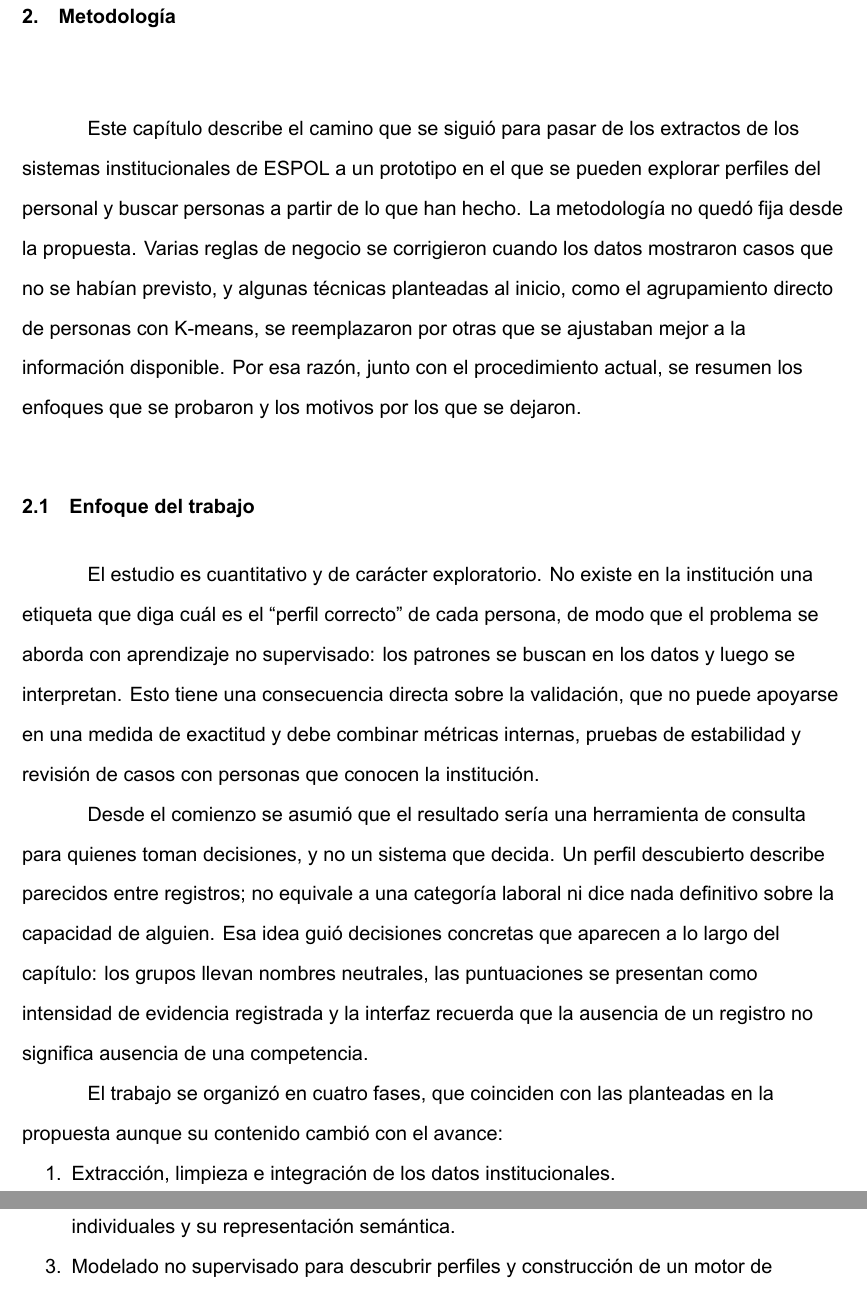
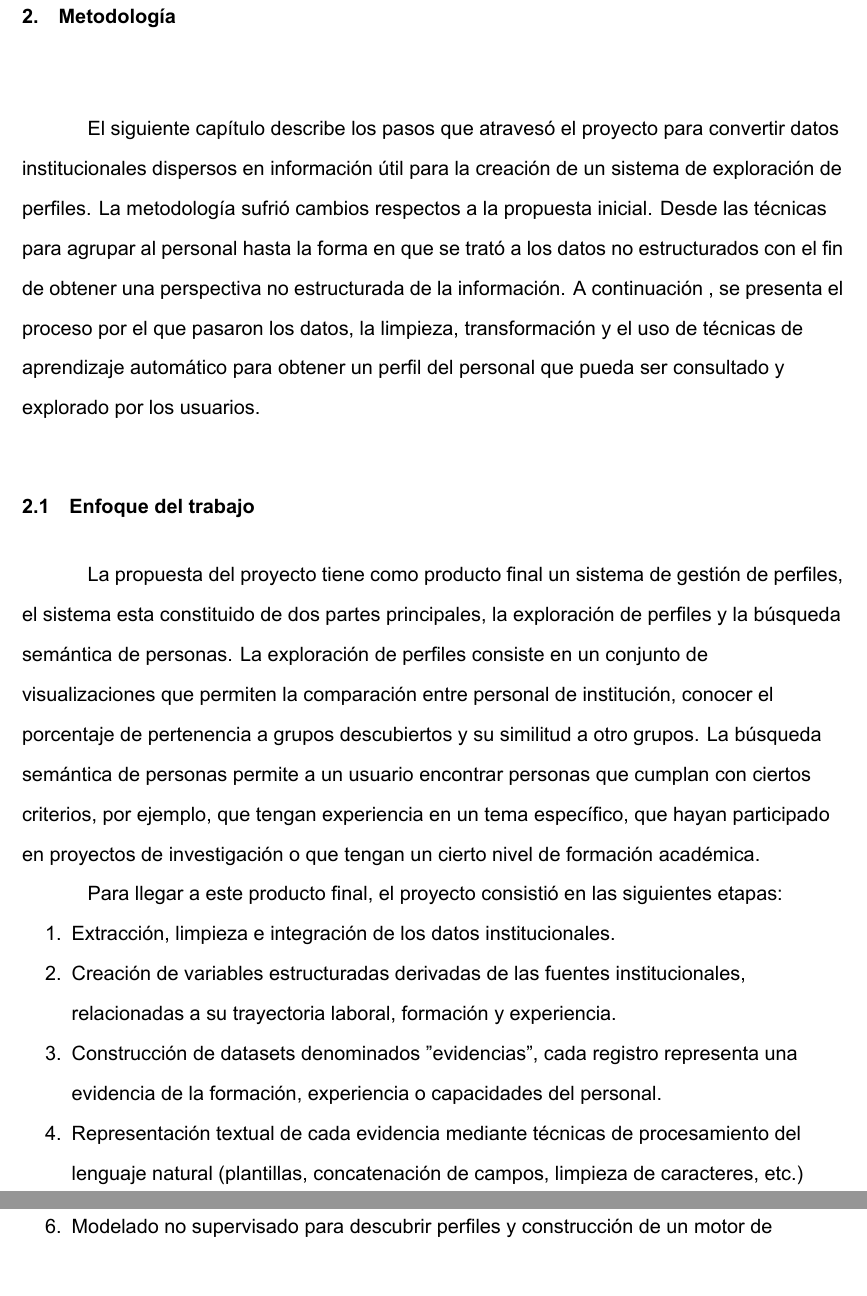
Before and after one commit to Pamela-rugel/Proyecto_Tesis, a LaTeX thesis (documentacionLaTeX/Tesis.tex, which reads documentacionLaTeX/capitulos/cap02.tex): two parts of pages 20 and 21 of 46, joined at a grey line, cut so that both start at the same text. Compiled offline with XeLaTeX.

Commit message:
texto_cap2

```diff
--- a/documentacionLaTeX/capitulos/cap02.tex
+++ b/documentacionLaTeX/capitulos/cap02.tex
@@ -2,19 +2,24 @@
 %\thispagestyle{empty}
 \label{chapter:metodologia}
 
-Este capítulo describe el camino que se siguió para pasar de los extractos de los sistemas institucionales de ESPOL a un prototipo en el que se pueden explorar perfiles del personal y buscar personas a partir de lo que han hecho. La metodología no quedó fija desde la propuesta. Varias reglas de negocio se corrigieron cuando los datos mostraron casos que no se habían previsto, y algunas técnicas planteadas al inicio, como el agrupamiento directo de personas con K-means, se reemplazaron por otras que se ajustaban mejor a la información disponible. Por esa razón, junto con el procedimiento actual, se resumen los enfoques que se probaron y los motivos por los que se dejaron.
+El siguiente capítulo describe los pasos que atravesó el proyecto para convertir datos institucionales dispersos en información útil para la creación de un sistema de exploración de perfiles.
+La metodología sufrió cambios respectos a la propuesta inicial. Desde las técnicas para agrupar al personal hasta la forma en que se trató a los datos no estructurados con el fin de obtener una perspectiva
+no estructurada de la información. A continuación , se presenta el proceso por el que pasaron los datos, la limpieza, transformación y el uso de técnicas de aprendizaje automático para obtener un perfil del personal que pueda ser consultado y explorado por los usuarios.
 
 \section{Enfoque del trabajo}
 
-El estudio es cuantitativo y de carácter exploratorio. No existe en la institución una etiqueta que diga cuál es el ``perfil correcto'' de cada persona, de modo que el problema se aborda con aprendizaje no supervisado: los patrones se buscan en los datos y luego se interpretan. Esto tiene una consecuencia directa sobre la validación, que no puede apoyarse en una medida de exactitud y debe combinar métricas internas, pruebas de estabilidad y revisión de casos con personas que conocen la institución.
+La propuesta del proyecto tiene como producto final un sistema de gestión de perfiles, el sistema esta constituido de dos partes principales, la exploración de perfiles y la búsqueda semántica de personas.
+La exploración de perfiles consiste en un conjunto de visualizaciones que permiten la comparación entre personal de institución, conocer el porcentaje de pertenencia a grupos descubiertos y su similitud a otro grupos.
+La búsqueda semántica de personas permite a un usuario encontrar personas que cumplan con ciertos criterios, por ejemplo, que tengan experiencia en un tema específico, que hayan participado en proyectos de investigación o que tengan un cierto nivel de formación académica.
 
-Desde el comienzo se asumió que el resultado sería una herramienta de consulta para quienes toman decisiones, y no un sistema que decida. Un perfil descubierto describe parecidos entre registros; no equivale a una categoría laboral ni dice nada definitivo sobre la capacidad de alguien. Esa idea guió decisiones concretas que aparecen a lo largo del capítulo: los grupos llevan nombres neutrales, las puntuaciones se presentan como intensidad de evidencia registrada y la interfaz recuerda que la ausencia de un registro no significa ausencia de una competencia.
-
-El trabajo se organizó en cuatro fases, que coinciden con las planteadas en la propuesta aunque su contenido cambió con el avance:
+Para llegar a este producto final, el proyecto consistió en las siguientes etapas:
 
 \begin{enumerate}
     \item Extracción, limpieza e integración de los datos institucionales.
-    \item Construcción de una representación común del personal basada en evidencias individuales y su representación semántica.
+    \item Creación de variables estructuradas derivadas de las fuentes institucionales, relacionadas a su trayectoria laboral, formación y experiencia.
+    \item Construcción de datasets denominados "evidencias", cada registro representa una evidencia de la formación, experiencia o capacidades del personal.
+    \item Representación textual de cada evidencia mediante técnicas de procesamiento del lenguaje natural (plantillas, concatenación de campos, limpieza de caracteres, etc.)
+    \item Generación de embeddings semánticos de los textos representativos.
     \item Modelado no supervisado para descubrir perfiles y construcción de un motor de búsqueda semántica de personas.
     \item Validación, interpretación de los resultados e implementación del prototipo.
 \end{enumerate}
```
Also changed, not shown: 1 other file.
